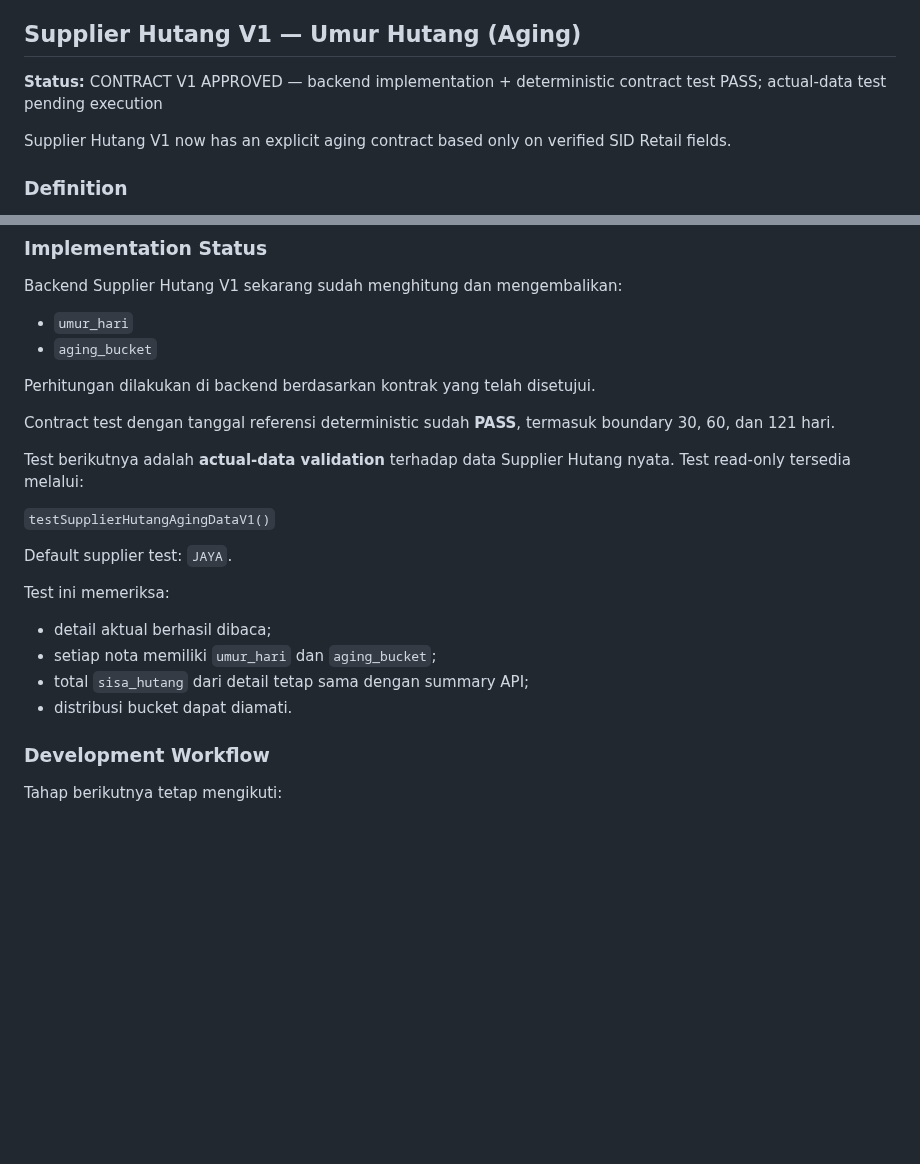
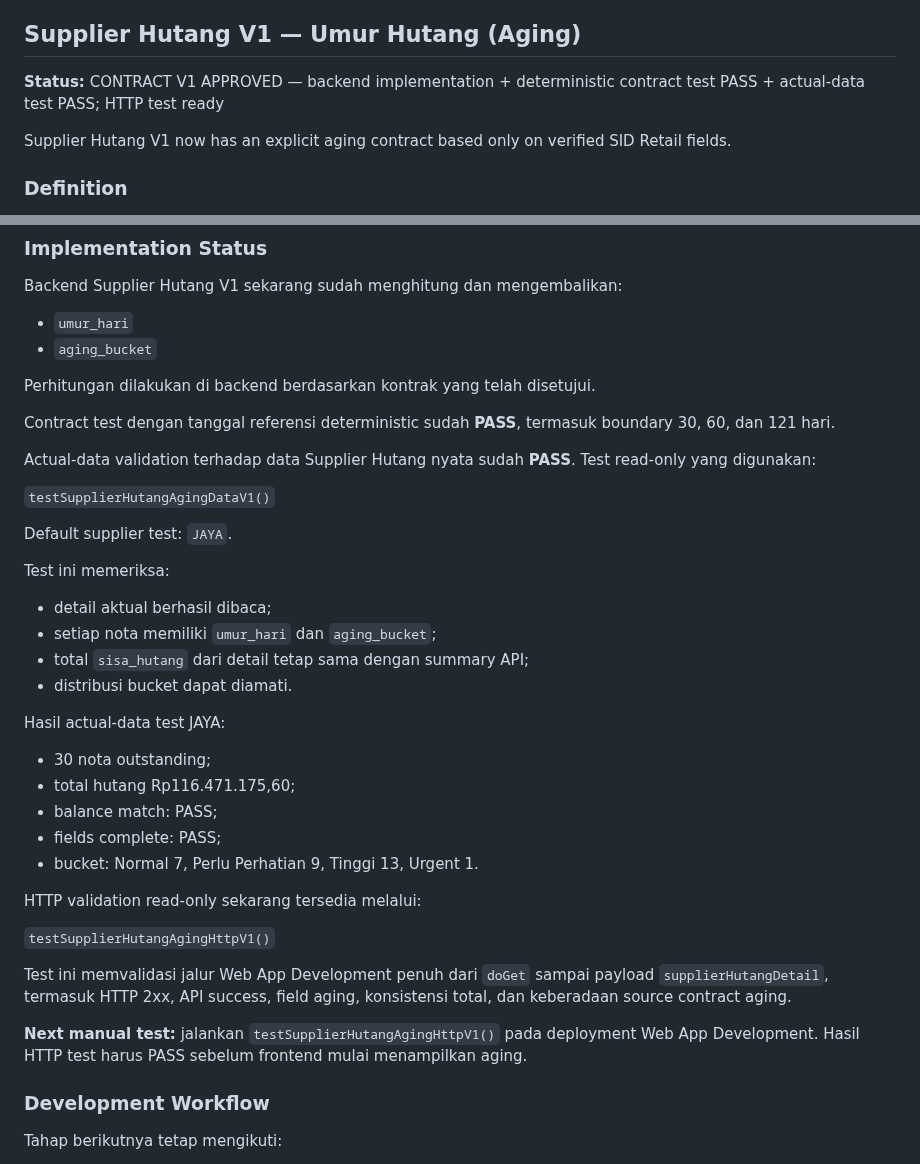
Before and after one commit to klungdingbrag/siddev, a Markdown page: README.md, 2 parts joined by grey strips. Rendered like a GitHub page; blank space fills up the shorter version.

Commit message:
docs(supplier-hutang): document aging HTTP test readiness

```diff
--- a/README.md
+++ b/README.md
@@ -2264,7 +2264,7 @@ Source contract:
 
 ## Supplier Hutang V1 — Umur Hutang (Aging)
 
-**Status:** CONTRACT V1 APPROVED — backend implementation + deterministic contract test PASS; actual-data test pending execution
+**Status:** CONTRACT V1 APPROVED — backend implementation + deterministic contract test PASS + actual-data test PASS; HTTP test ready
 
 Supplier Hutang V1 now has an explicit aging contract based only on verified SID Retail fields.
 
@@ -2324,7 +2324,7 @@ Perhitungan dilakukan di backend berdasarkan kontrak yang telah disetujui.
 
 Contract test dengan tanggal referensi deterministic sudah **PASS**, termasuk boundary 30, 60, dan 121 hari.
 
-Test berikutnya adalah **actual-data validation** terhadap data Supplier Hutang nyata. Test read-only tersedia melalui:
+Actual-data validation terhadap data Supplier Hutang nyata sudah **PASS**. Test read-only yang digunakan:
 
 `testSupplierHutangAgingDataV1()`
 
@@ -2337,6 +2337,22 @@ Test ini memeriksa:
 - total `sisa_hutang` dari detail tetap sama dengan summary API;
 - distribusi bucket dapat diamati.
 
+Hasil actual-data test JAYA:
+
+- 30 nota outstanding;
+- total hutang Rp116.471.175,60;
+- balance match: PASS;
+- fields complete: PASS;
+- bucket: Normal 7, Perlu Perhatian 9, Tinggi 13, Urgent 1.
+
+HTTP validation read-only sekarang tersedia melalui:
+
+`testSupplierHutangAgingHttpV1()`
+
+Test ini memvalidasi jalur Web App Development penuh dari `doGet` sampai payload `supplierHutangDetail`, termasuk HTTP 2xx, API success, field aging, konsistensi total, dan keberadaan source contract aging.
+
+**Next manual test:** jalankan `testSupplierHutangAgingHttpV1()` pada deployment Web App Development. Hasil HTTP test harus PASS sebelum frontend mulai menampilkan aging.
+
 ### Development Workflow
 
 Tahap berikutnya tetap mengikuti:
```
